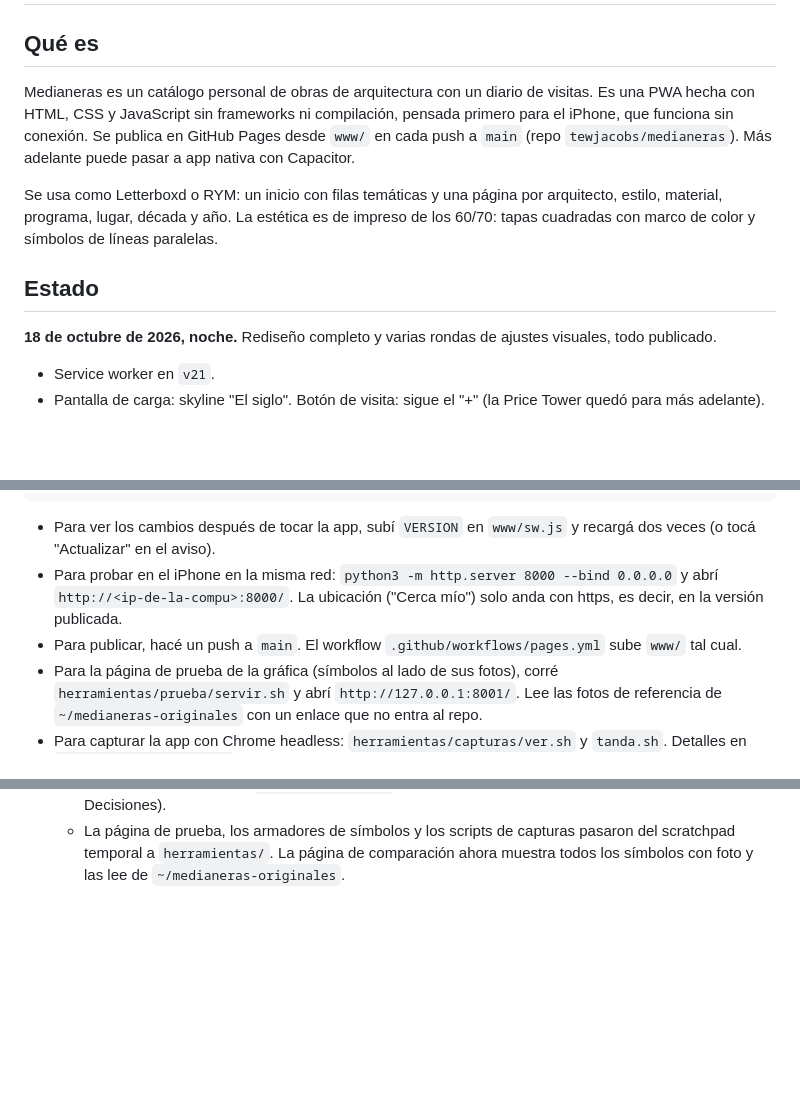
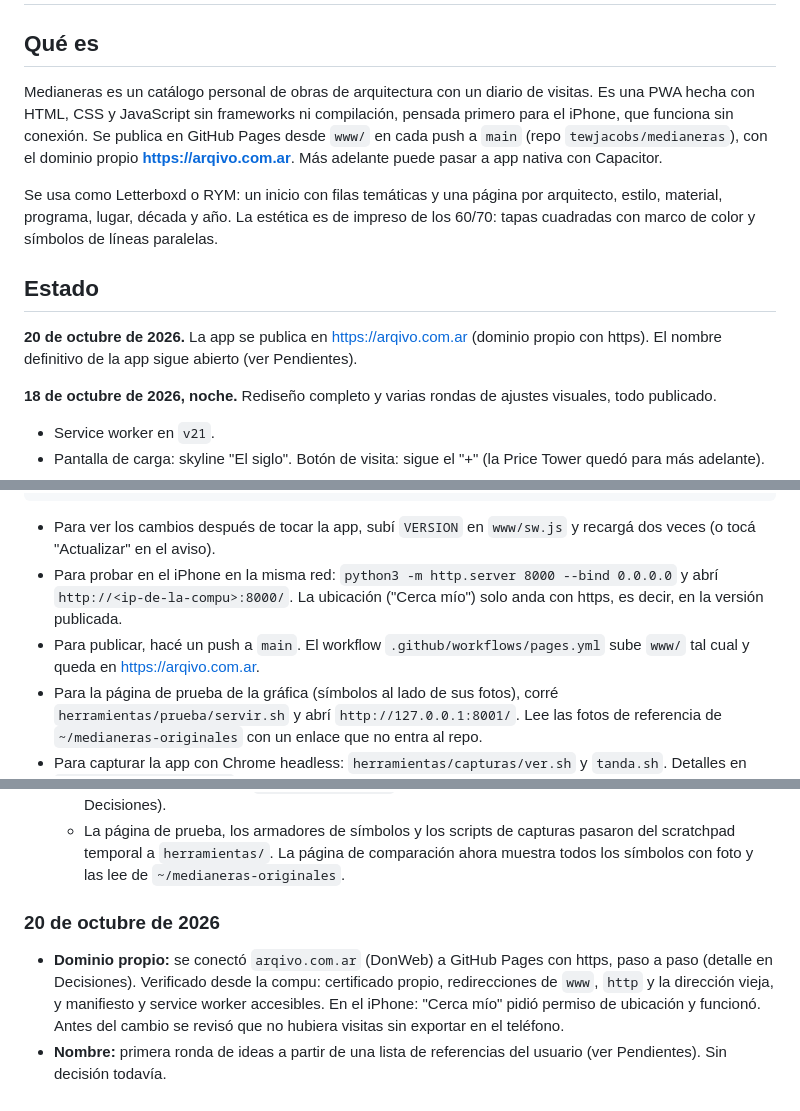
Before and after one commit to tewjacobs/medianeras, a Markdown page: LOG.md, 3 parts joined by grey strips. Rendered like a GitHub page; blank space fills up the shorter version.

Commit message:
Registro: dominio arqivo.com.ar e ideas de nombre
Co-Authored-By: Claude Opus 5.5 <noreply@anthropic.com>

```diff
--- a/LOG.md
+++ b/LOG.md
@@ -2,11 +2,13 @@
 
 ## Qué es
 
-Medianeras es un catálogo personal de obras de arquitectura con un diario de visitas. Es una PWA hecha con HTML, CSS y JavaScript sin frameworks ni compilación, pensada primero para el iPhone, que funciona sin conexión. Se publica en GitHub Pages desde `www/` en cada push a `main` (repo `tewjacobs/medianeras`). Más adelante puede pasar a app nativa con Capacitor.
+Medianeras es un catálogo personal de obras de arquitectura con un diario de visitas. Es una PWA hecha con HTML, CSS y JavaScript sin frameworks ni compilación, pensada primero para el iPhone, que funciona sin conexión. Se publica en GitHub Pages desde `www/` en cada push a `main` (repo `tewjacobs/medianeras`), con el dominio propio **https://arqivo.com.ar**. Más adelante puede pasar a app nativa con Capacitor.
 
 Se usa como Letterboxd o RYM: un inicio con filas temáticas y una página por arquitecto, estilo, material, programa, lugar, década y año. La estética es de impreso de los 60/70: tapas cuadradas con marco de color y símbolos de líneas paralelas.
 
 ## Estado
+
+**20 de octubre de 2026.** La app se publica en https://arqivo.com.ar (dominio propio con https). El nombre definitivo de la app sigue abierto (ver Pendientes).
 
 **18 de octubre de 2026, noche.** Rediseño completo y varias rondas de ajustes visuales, todo publicado.
 
@@ -23,7 +25,7 @@ cd www && python3 -m http.server 8000   # la app en http://127.0.0.1:8000/
 
 - Para ver los cambios después de tocar la app, subí `VERSION` en `www/sw.js` y recargá dos veces (o tocá "Actualizar" en el aviso).
 - Para probar en el iPhone en la misma red: `python3 -m http.server 8000 --bind 0.0.0.0` y abrí `http://<ip-de-la-compu>:8000/`. La ubicación ("Cerca mío") solo anda con https, es decir, en la versión publicada.
-- Para publicar, hacé un push a `main`. El workflow `.github/workflows/pages.yml` sube `www/` tal cual.
+- Para publicar, hacé un push a `main`. El workflow `.github/workflows/pages.yml` sube `www/` tal cual y queda en https://arqivo.com.ar.
 - Para la página de prueba de la gráfica (símbolos al lado de sus fotos), corré `herramientas/prueba/servir.sh` y abrí `http://127.0.0.1:8001/`. Lee las fotos de referencia de `~/medianeras-originales` con un enlace que no entra al repo.
 - Para capturar la app con Chrome headless: `herramientas/capturas/ver.sh` y `tanda.sh`. Detalles en `herramientas/README.md`.
 
@@ -168,3 +172,8 @@ cd www && python3 -m http.server 8000   # la app en http://127.0.0.1:8000/
   - Se crearon `CLAUDE.md` y `LOG.md`.
   - Se revisaron las skills de `mattpocock/skills`. Decisión: no instalar ninguna por ahora (ver Decisiones).
   - La página de prueba, los armadores de símbolos y los scripts de capturas pasaron del scratchpad temporal a `herramientas/`. La página de comparación ahora muestra todos los símbolos con foto y las lee de `~/medianeras-originales`.
+
+### 20 de octubre de 2026
+
+- **Dominio propio:** se conectó `arqivo.com.ar` (DonWeb) a GitHub Pages con https, paso a paso (detalle en Decisiones). Verificado desde la compu: certificado propio, redirecciones de `www`, `http` y la dirección vieja, y manifiesto y service worker accesibles. En el iPhone: "Cerca mío" pidió permiso de ubicación y funcionó. Antes del cambio se revisó que no hubiera visitas sin exportar en el teléfono.
+- **Nombre:** primera ronda de ideas a partir de una lista de referencias del usuario (ver Pendientes). Sin decisión todavía.
```
Also changed, not shown: other parts of LOG.md (+2 -0 lines).
